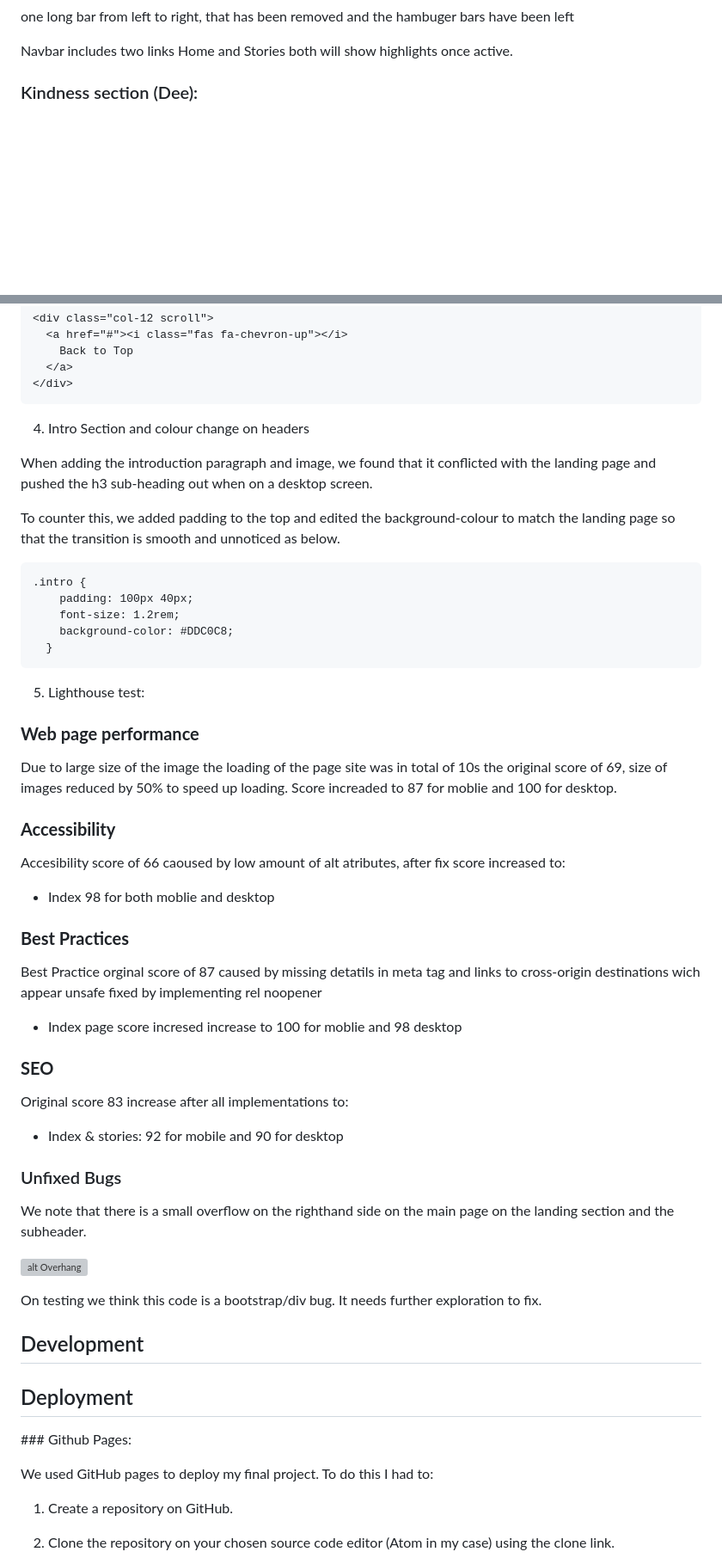
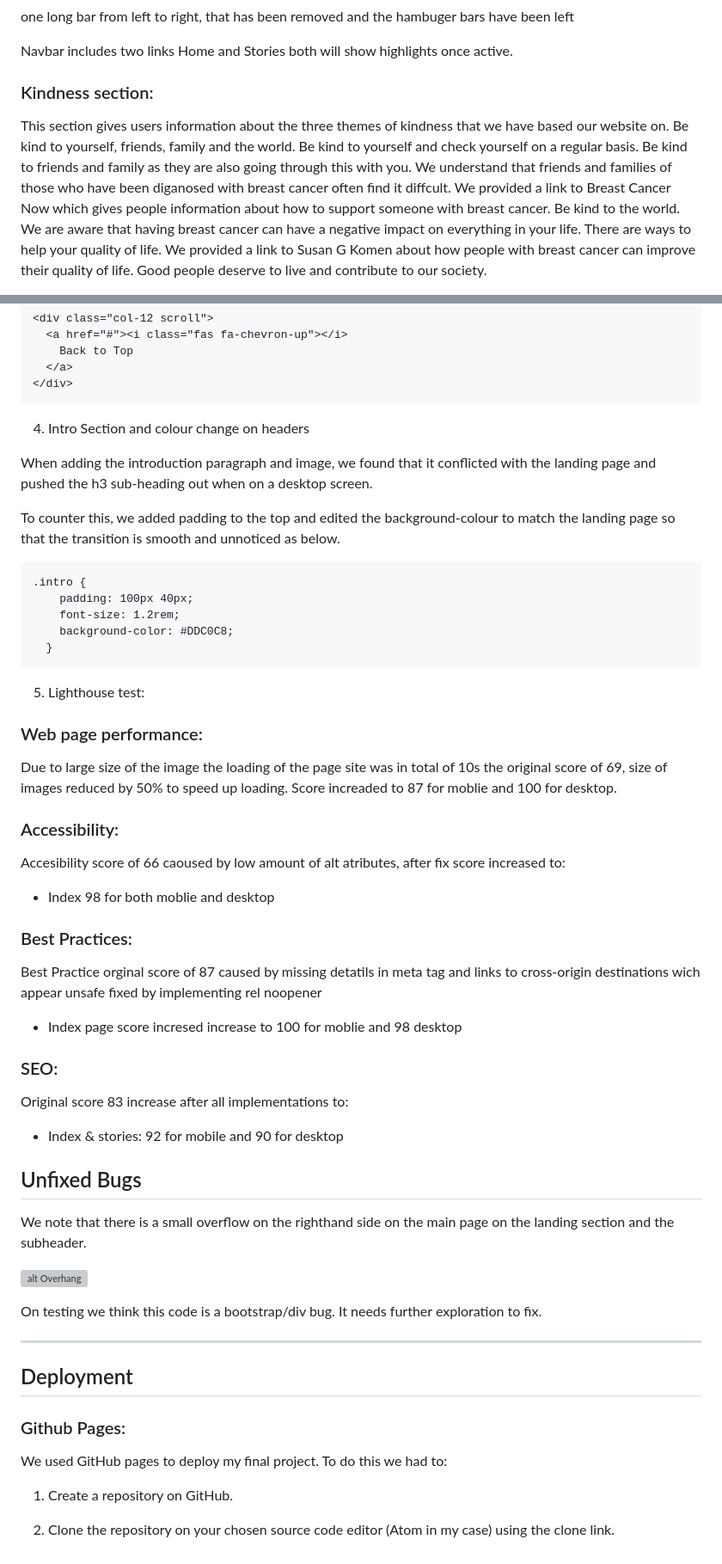
Before and after one commit to kamil-kw/pink-is-the-new-kindness, a Markdown page: README.md, 2 parts joined by grey strips. Shown: that part at 86% size. Drawn GitHub-style; blank space fills up the shorter version; grey boxes are pictures that could not be loaded.

```diff
--- a/README.md
+++ b/README.md
@@ -186,5 +188,7 @@ one long bar from left to right, that has been removed and the hambuger bars hav
 
 Navbar includes two links Home and Stories both will show highlights once active.
 
-### Kindness section (Dee):
+### Kindness section:
+This section gives users information about the three themes of kindness that we have based our website on. Be kind to yourself, friends, family and the world.
+Be kind to yourself and check yourself on a regular basis. Be kind to friends and family as they are also going through this with you. We understand that friends and families of those who have been diganosed with breast cancer often find it diffcult. We provided a link to Breast Cancer Now which gives people information about how to support someone with breast cancer. Be kind to the world. We are aware that having breast cancer can have a negative impact on everything in your life. There are ways to help your quality of life. We provided a link to Susan G Komen about how people with breast cancer can improve their quality of life. Good people deserve to live and contribute to our society.
 
@@ -321,7 +321,7 @@ To:
     </div>
 
 
-4.	Intro Section and colour change on headers
+4. Intro Section and colour change on headers
 
 When adding the introduction paragraph and image, we found that it conflicted with the landing page and pushed the h3 sub-heading out when on a desktop screen.
 
@@ -334,39 +334,37 @@ To counter this, we added padding to the top and edited the background-colour to
       }
 
 
+
 5. Lighthouse test:
-### **Web page performance**
+### Web page performance:
 Due to large size of the image the loading of the page site was in total of 10s the original score of 69, size of images reduced by 50% to speed up loading. Score increaded to 87 for moblie and 100 for desktop.
 
-### **Accessibility**
+### Accessibility:
 Accesibility score of 66 caoused by low amount of alt atributes, after fix score increased to:
 * Index 98 for both moblie and desktop
 
-### **Best Practices**
+### Best Practices:
 Best Practice orginal score of 87 caused by missing detatils in meta tag and links to cross-origin destinations wich appear unsafe fixed by implementing rel noopener
 * Index page score incresed increase to 100 for moblie and 98 desktop
 
-### **SEO**
+### SEO:
 Original score 83 increase after all implementations to:
 * Index & stories: 92 for mobile and 90 for desktop
 
-### Unfixed Bugs
+## Unfixed Bugs
 We note that there is a small overflow on the righthand side on the main page on the landing section and the subheader.
 
 ![alt Overhang](assets/images/readme/overhang.png)
 
 On testing we think this code is a bootstrap/div bug. It needs further exploration to fix.
 
-## Development
-
-<!-- section missed in first project.
-!describe development process -->
+***
 
 ## Deployment
 
-### Github Pages:
+### Github Pages:
 
-We used GitHub pages to deploy my final project. To do this I had to:
+We used GitHub pages to deploy my final project. To do this we had to:
 
 1. Create a repository on GitHub.
 
```
Also changed, not shown: other parts of README.md (+34 -33 lines), assets/images/readme/screen-devices.png (added).
